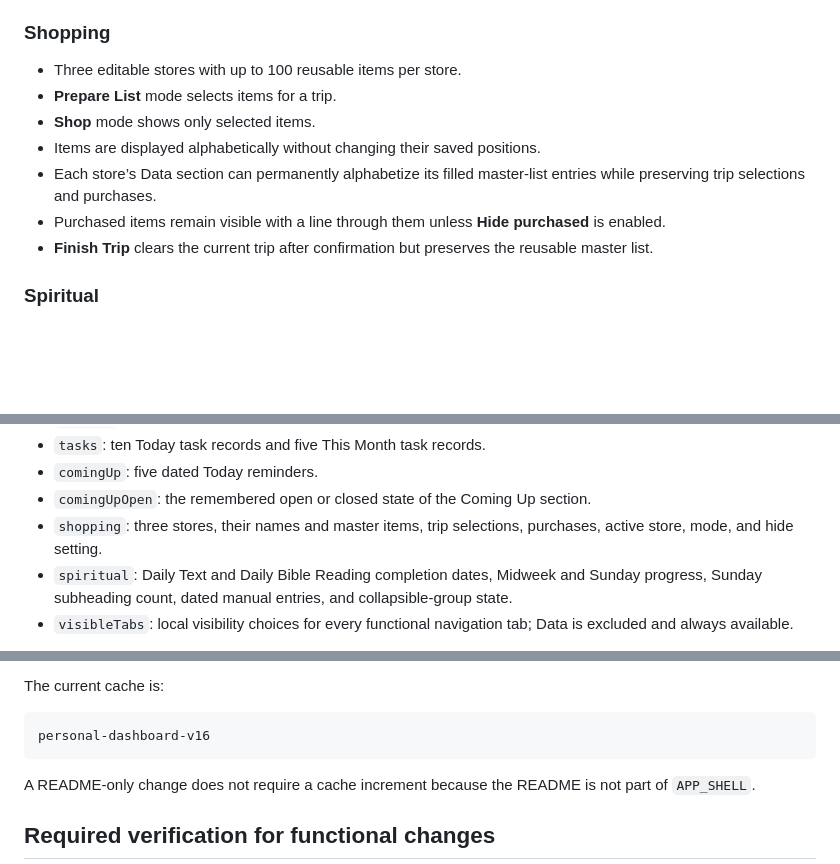
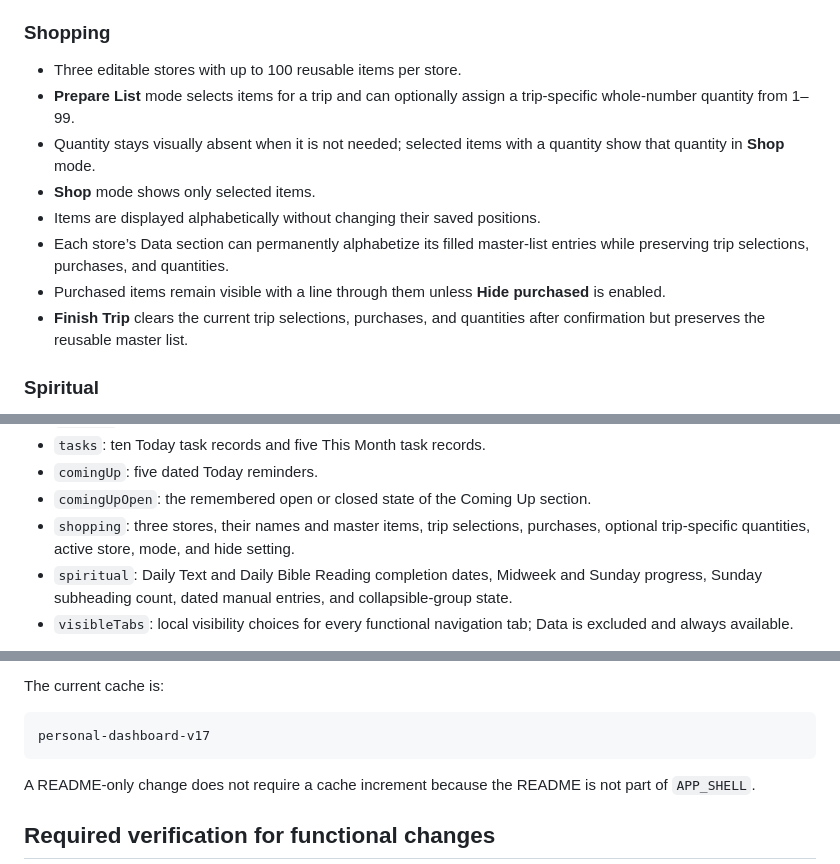
Before and after one commit to ErikEhresman-ST1987/personal-dashboard, a Markdown page: README.md, 3 parts joined by grey strips. Drawn GitHub-style; blank space fills up the shorter version.

Commit message:
Document shopping trip quantities

````diff
--- a/README.md
+++ b/README.md
@@ -32,12 +32,13 @@ A calm, mobile-first personal organizer built with plain HTML, CSS, and JavaScri
 ### Shopping
 
 - Three editable stores with up to 100 reusable items per store.
-- **Prepare List** mode selects items for a trip.
+- **Prepare List** mode selects items for a trip and can optionally assign a trip-specific whole-number quantity from 1–99.
+- Quantity stays visually absent when it is not needed; selected items with a quantity show that quantity in **Shop** mode.
 - **Shop** mode shows only selected items.
 - Items are displayed alphabetically without changing their saved positions.
-- Each store’s Data section can permanently alphabetize its filled master-list entries while preserving trip selections and purchases.
+- Each store’s Data section can permanently alphabetize its filled master-list entries while preserving trip selections, purchases, and quantities.
 - Purchased items remain visible with a line through them unless **Hide purchased** is enabled.
-- **Finish Trip** clears the current trip after confirmation but preserves the reusable master list.
+- **Finish Trip** clears the current trip selections, purchases, and quantities after confirmation but preserves the reusable master list.
 
 ### Spiritual
 
@@ -99,7 +100,7 @@ The saved state currently contains:
 - `tasks`: ten Today task records and five This Month task records.
 - `comingUp`: five dated Today reminders.
 - `comingUpOpen`: the remembered open or closed state of the Coming Up section.
-- `shopping`: three stores, their names and master items, trip selections, purchases, active store, mode, and hide setting.
+- `shopping`: three stores, their names and master items, trip selections, purchases, optional trip-specific quantities, active store, mode, and hide setting.
 - `spiritual`: Daily Text and Daily Bible Reading completion dates, Midweek and Sunday progress, Sunday subheading count, dated manual entries, and collapsible-group state.
 - `visibleTabs`: local visibility choices for every functional navigation tab; Data is excluded and always available.
 
@@ -141,7 +142,7 @@ When an app-shell file changes:
 The current cache is:
 
 ```text
-personal-dashboard-v16
+personal-dashboard-v17
 ```
 
 A README-only change does not require a cache increment because the README is not part of `APP_SHELL`.
````
